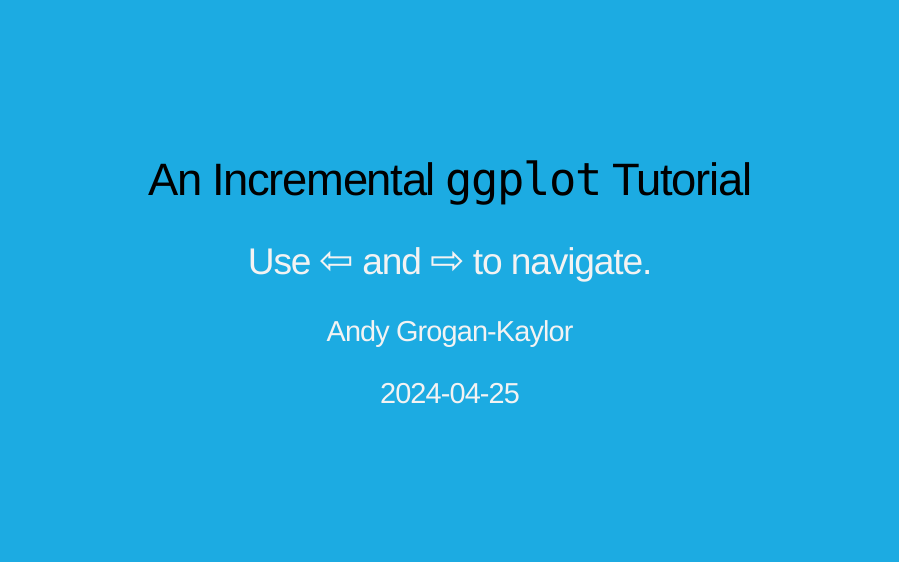
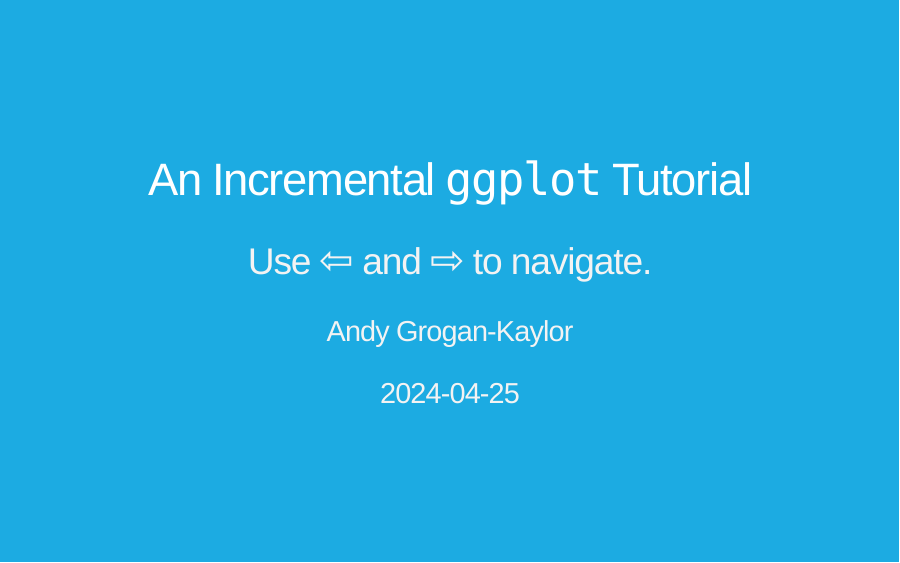
Before and after one commit to agrogan1/globalfamilies-flipbook, an R Markdown document (index.Rmd): page 1 of 7. Rendered offline with R 4.5, knitr and Pandoc, with nearby package versions; the slides are laid out offline by our stand-in for remark.js, each with all of its steps uncovered, in fonts that may differ from those the slides ask for, and without slide numbers, shadows or browser add-ons; a font, style sheet, LaTeX package, included part or bibliography that could not be used is replaced or left out.

Commit message:
rebuild with better CSS

```diff
--- a/index.Rmd
+++ b/index.Rmd
@@ -24,7 +24,7 @@ output:
 }
 
 .title-slide h1 {
-    color: black;
+    color: white;
 }
 
 pre {
```
Also changed, not shown: index.html.
